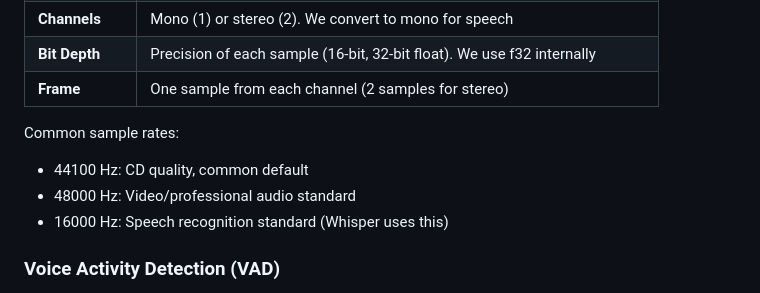
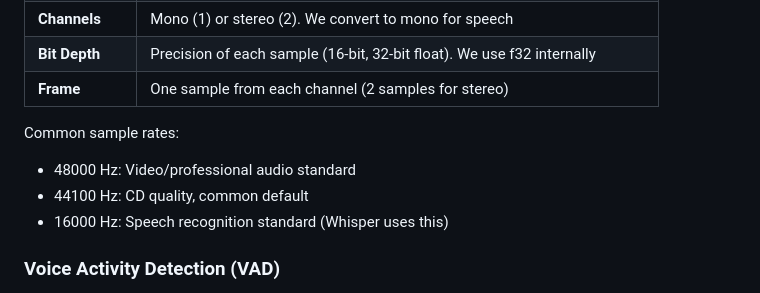
Before and after one commit to andynu/yammer, a Markdown page: yammer-audio/ONBOARDING.md, the part around the change. GitHub-like rendering.

Commit message:
Reorder sample rates by modern usage frequency
48kHz is the current professional/video standard and more commonly
encountered than 44.1kHz CD quality in audio work.

```diff
--- a/yammer-audio/ONBOARDING.md
+++ b/yammer-audio/ONBOARDING.md
@@ -58,8 +58,8 @@ Key concepts you'll encounter:
 | **Frame** | One sample from each channel (2 samples for stereo) |
 
 Common sample rates:
+- 48000 Hz: Video/professional audio standard
 - 44100 Hz: CD quality, common default
-- 48000 Hz: Video/professional audio standard
 - 16000 Hz: Speech recognition standard (Whisper uses this)
 
 ### Voice Activity Detection (VAD)
```
